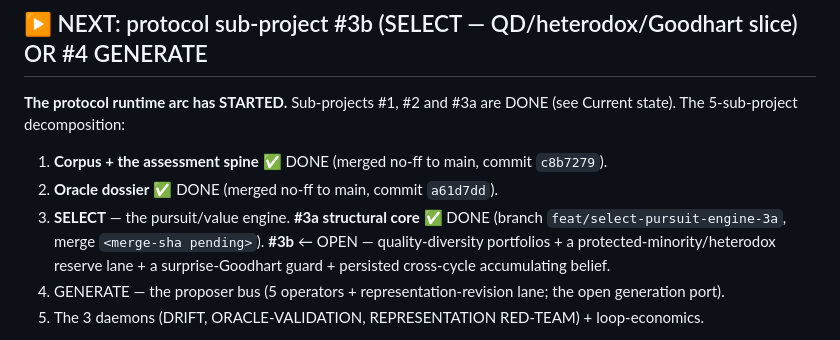
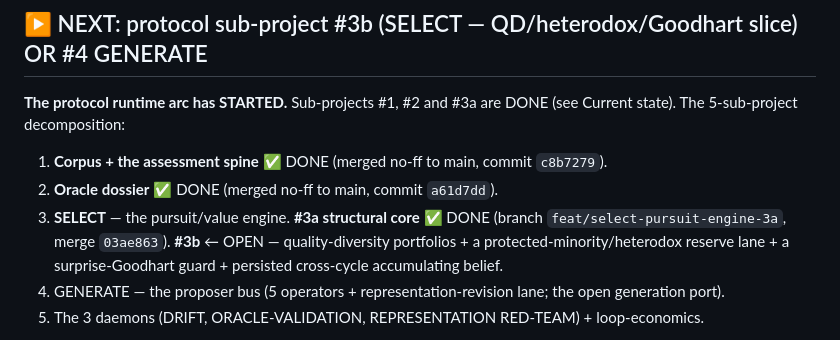
Before and after one commit to beldez01/polymer-claims, a Markdown page: docs/superpowers/CONTINUE.md, the part around one of its changes. Drawn GitHub-style.

Commit message:
docs: fill SELECT #3a merge SHA 03ae863 in CONTINUE primer
Co-Authored-By: Claude Opus 4.8 (1M context) <noreply@anthropic.com>

```diff
--- a/docs/superpowers/CONTINUE.md
+++ b/docs/superpowers/CONTINUE.md
@@ -33,7 +33,7 @@ meta-tier) remains. **240 grammar tests, green; ruff clean; isolation holds.**
 **The protocol runtime arc has STARTED.** Sub-projects #1, #2 and #3a are DONE (see Current state). The 5-sub-project decomposition:
 1. **Corpus + the assessment spine** ✅ DONE (merged no-ff to main, commit `c8b7279`).
 2. **Oracle dossier** ✅ DONE (merged no-ff to main, commit `a61d7dd`).
-3. **SELECT** — the pursuit/value engine. **#3a structural core** ✅ DONE (branch `feat/select-pursuit-engine-3a`, merge `<merge-sha pending>`). **#3b** ← OPEN — quality-diversity portfolios + a protected-minority/heterodox reserve lane + a surprise-Goodhart guard + persisted cross-cycle accumulating belief.
+3. **SELECT** — the pursuit/value engine. **#3a structural core** ✅ DONE (branch `feat/select-pursuit-engine-3a`, merge `03ae863`). **#3b** ← OPEN — quality-diversity portfolios + a protected-minority/heterodox reserve lane + a surprise-Goodhart guard + persisted cross-cycle accumulating belief.
 4. GENERATE — the proposer bus (5 operators + representation-revision lane; the open generation port).
 5. The 3 daemons (DRIFT, ORACLE-VALIDATION, REPRESENTATION RED-TEAM) + loop-economics.
 
```
Also changed, not shown: other parts of docs/superpowers/CONTINUE.md (+1 -1 lines).
